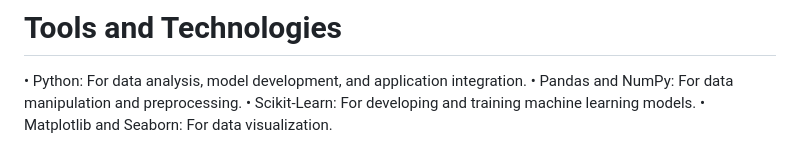
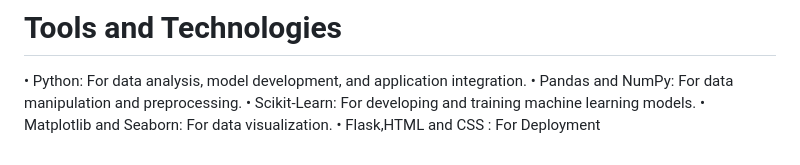
Before and after one commit to Mustafa-bacha/Water-Quality-Analysis-Using-Machine-Learning, a Markdown page: README.md, the part around the change. Rendered like a GitHub page.

```diff
--- a/README.md
+++ b/README.md
@@ -59,3 +59,4 @@ privacy regulations.
 • Pandas and NumPy: For data manipulation and preprocessing.
 • Scikit-Learn: For developing and training machine learning models.
 • Matplotlib and Seaborn: For data visualization.
+• Flask,HTML and CSS : For Deployment
```
